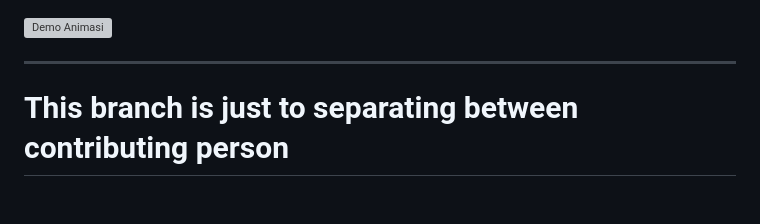
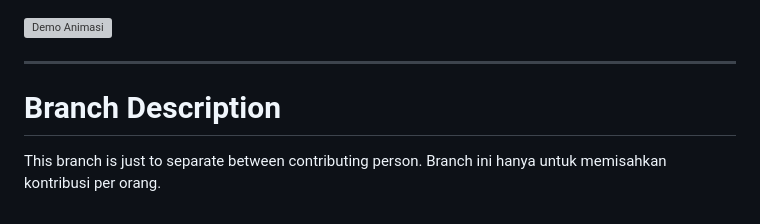
Before and after one commit to Dafin1723/Tugas-Proyek-1-THE_FOOL, a Markdown page: README.md, the part around the change. GitHub-like rendering; grey boxes are pictures that could not be loaded.

Commit message:
Update READM in amru

```diff
--- a/README.md
+++ b/README.md
@@ -120,4 +120,7 @@ Every expert was once a beginner.
 
 ---
 
-# This branch is just to separating between contributing person
+# Branch Description
+
+This branch is just to separate between contributing person.
+Branch ini hanya untuk memisahkan kontribusi per orang.
```
